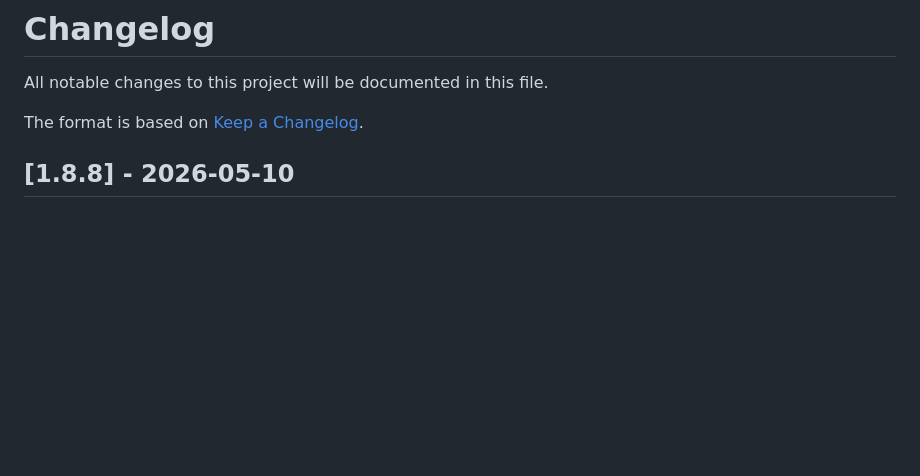
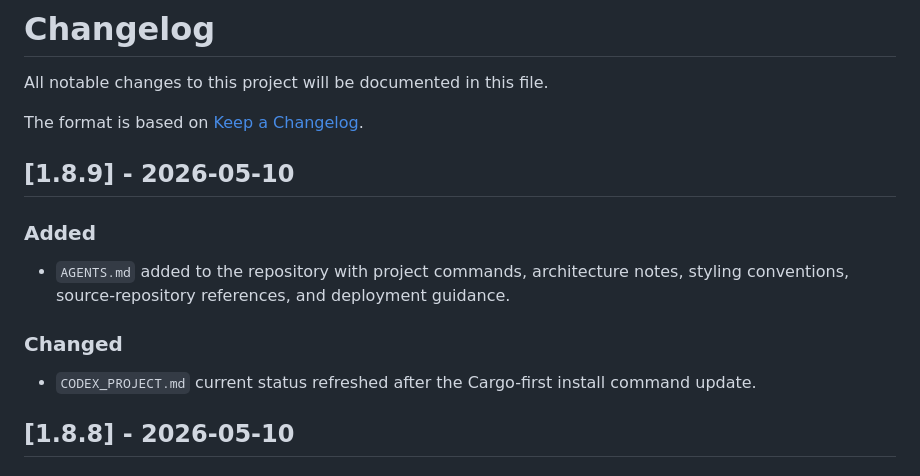
Before and after one commit to QubeTX/qube-machine-report-homepage, a Markdown page: CHANGELOG.md, the part around the change. Rendered like a GitHub page; blank space fills up the shorter version.

Commit message:
Add agent docs and refresh project notes

```diff
--- a/CHANGELOG.md
+++ b/CHANGELOG.md
@@ -3,6 +3,16 @@
 All notable changes to this project will be documented in this file.
 
 The format is based on [Keep a Changelog](https://keepachangelog.com/en/1.1.0/).
+
+## [1.8.9] - 2026-05-10
+
+### Added
+
+- `AGENTS.md` added to the repository with project commands, architecture notes, styling conventions, source-repository references, and deployment guidance.
+
+### Changed
+
+- `CODEX_PROJECT.md` current status refreshed after the Cargo-first install command update.
 
 ## [1.8.8] - 2026-05-10
 
```
Also changed, not shown: AGENTS.md (added, +80 -0 lines), CODEX_PROJECT.md (+3 -3 lines).
